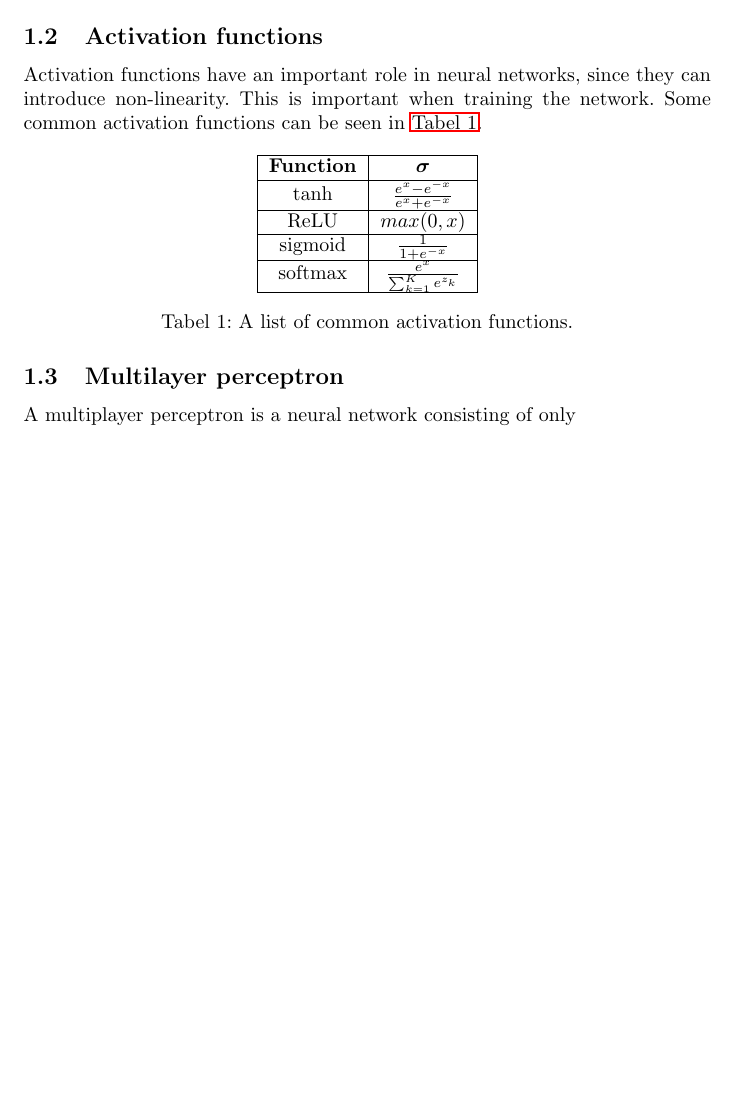
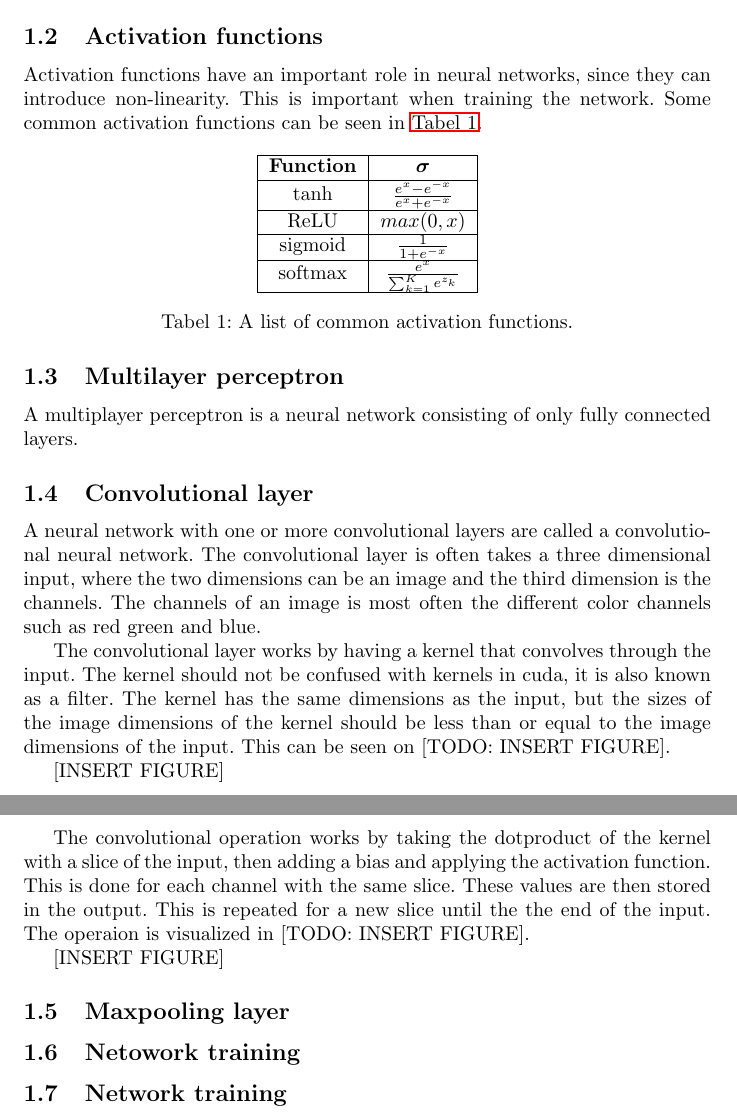
Before and after one commit to Alexnortung/bsc, a LaTeX document (main.tex): part of page 2 of 2 before the commit and two parts of pages 2 and 3 of 3 after it, the two joined at a grey line, cut so that both start at the same text, the shorter picture padded with empty space. Compiled offline with pdfLaTeX.

Commit message:
added some subsections

```diff
--- a/main.tex
+++ b/main.tex
@@ -85,7 +85,29 @@ softmax  & $\frac{e^x}{\sum^K_{k=1} e^{z_k}}$ \\\hline
 \subsection{Multilayer perceptron}%
 \label{sub:Multilayer perceptron}
 
-A multiplayer perceptron is a neural network consisting of only
+A multiplayer perceptron is a neural network consisting of only fully connected layers.
+
+\subsection{Convolutional layer}
+
+A neural network with one or more convolutional layers are called a convolutional neural network.
+The convolutional layer is often takes a three dimensional input, where the two dimensions can be an image and the third dimension is the channels. The channels of an image is most often the different color channels such as red green and blue.
+
+The convolutional layer works by having a kernel that convolves through the input. The kernel should not be confused with kernels in cuda, it is also known as a filter. The kernel has the same dimensions as the input, but the sizes of the image dimensions of the kernel should be less than or equal to the image dimensions of the input. This can be seen on [TODO: INSERT FIGURE].
+
+[INSERT FIGURE]
+
+The convolutional operation works by taking the dotproduct of the kernel with a slice of the input, then adding a bias and applying the activation function. This is done for each channel with the same slice. These values are then stored in the output. This is repeated for a new slice until the the end of the input. The operaion is visualized in [TODO: INSERT FIGURE].
+
+[INSERT FIGURE]
+
+\subsection{Maxpooling layer}
+
+\subsection{Netowork training}
+
+
+
+\subsection{Network training}
+
 
 
 
```
